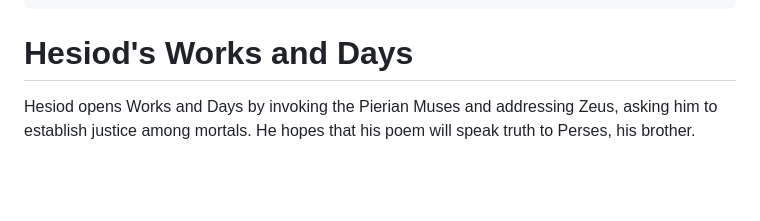
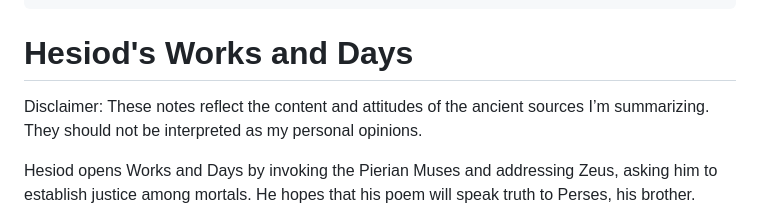
Before and after one commit to sreegjl/portfolio, a Markdown page: files/notes/Hesiod's Works and Days.md, the part around the change. GitHub-like rendering; blank space fills up the shorter version.

Commit message:
disclaimer

```diff
--- a/files/notes/Hesiod's Works and Days.md
+++ b/files/notes/Hesiod's Works and Days.md
@@ -4,6 +4,8 @@ tags:
 ---
 
 # Hesiod's Works and Days
+
+<font size=2>Disclaimer: These notes reflect the content and attitudes of the ancient sources I’m summarizing. They should not be interpreted as my personal opinions.</font>
 
 Hesiod opens Works and Days by invoking the Pierian Muses and addressing Zeus, asking him to establish justice among mortals. He hopes that his poem will speak truth to Perses, his brother.
 
```
Also changed, not shown: files/notes/Hesiod's Theogony.md (+1 -0 lines).
